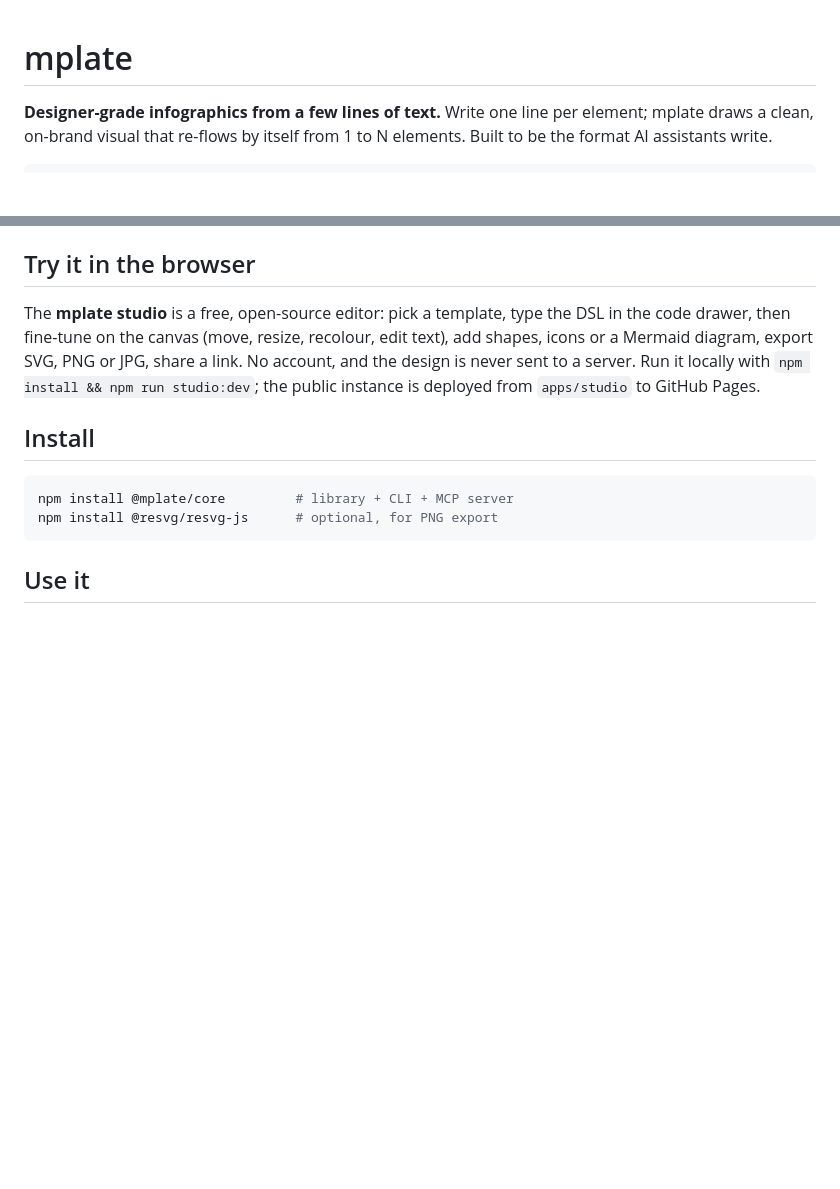
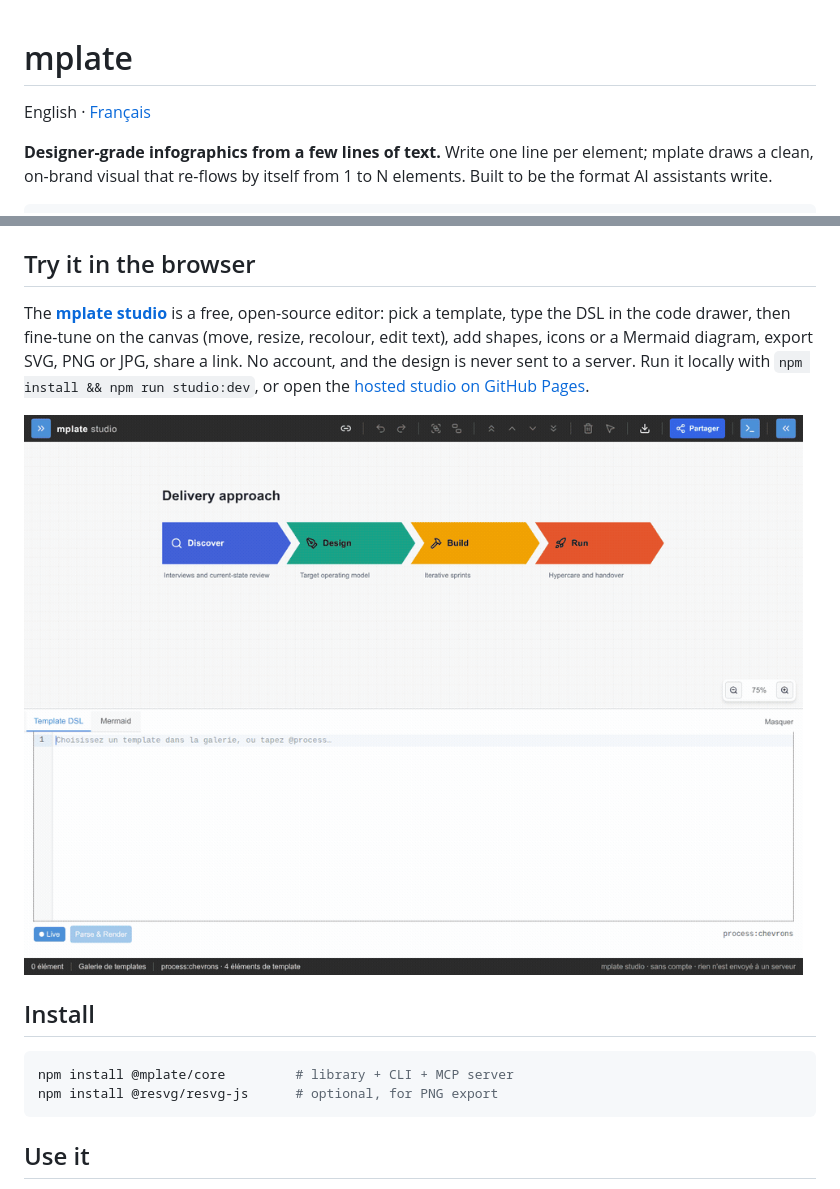
Before and after one commit to etcomment/mplate_core, a Markdown page: README.md, 2 parts joined by grey strips. GitHub-like rendering; pictures changed too: docs/demo-roadmap.gif (added); blank space fills up the shorter version.

Commit message:
docs: add French README, studio demo GIF and 5-visual showcase
Signed-off-by: Stiven <stiven.guillaume@gmail.com>

```diff
--- a/README.md
+++ b/README.md
@@ -1,4 +1,6 @@
 # mplate
+
+English · [Français](README.fr.md)
 
 **Designer-grade infographics from a few lines of text.** Write one line per element; mplate draws a clean, on-brand visual that re-flows by itself from 1 to N elements. Built to be the format AI assistants write.
 
@@ -21,7 +23,9 @@ Add a fifth `step` line and the chevrons narrow; add a twelfth and they wrap ont
 
 ## Try it in the browser
 
-The **mplate studio** is a free, open-source editor: pick a template, type the DSL in the code drawer, then fine-tune on the canvas (move, resize, recolour, edit text), add shapes, icons or a Mermaid diagram, export SVG, PNG or JPG, share a link. No account, and the design is never sent to a server. Run it locally with `npm install && npm run studio:dev`; the public instance is deployed from `apps/studio` to GitHub Pages.
+The **[mplate studio](https://etcomment.github.io/mplate_core/)** is a free, open-source editor: pick a template, type the DSL in the code drawer, then fine-tune on the canvas (move, resize, recolour, edit text), add shapes, icons or a Mermaid diagram, export SVG, PNG or JPG, share a link. No account, and the design is never sent to a server. Run it locally with `npm install && npm run studio:dev`, or open the [hosted studio on GitHub Pages](https://etcomment.github.io/mplate_core/).
+
+![15 lines of mplate DSL turning into a roadmap in the studio](docs/demo-roadmap.gif)
 
 ## Install
 
```
Also changed, not shown: other parts of README.md (+5 -5 lines), README.fr.md (added, +109 -0 lines), project/roadmap.md (+2 -2 lines), project/worklog/2026-11-24-0.1.1-release-polish.md (added, +20 -0 lines).
